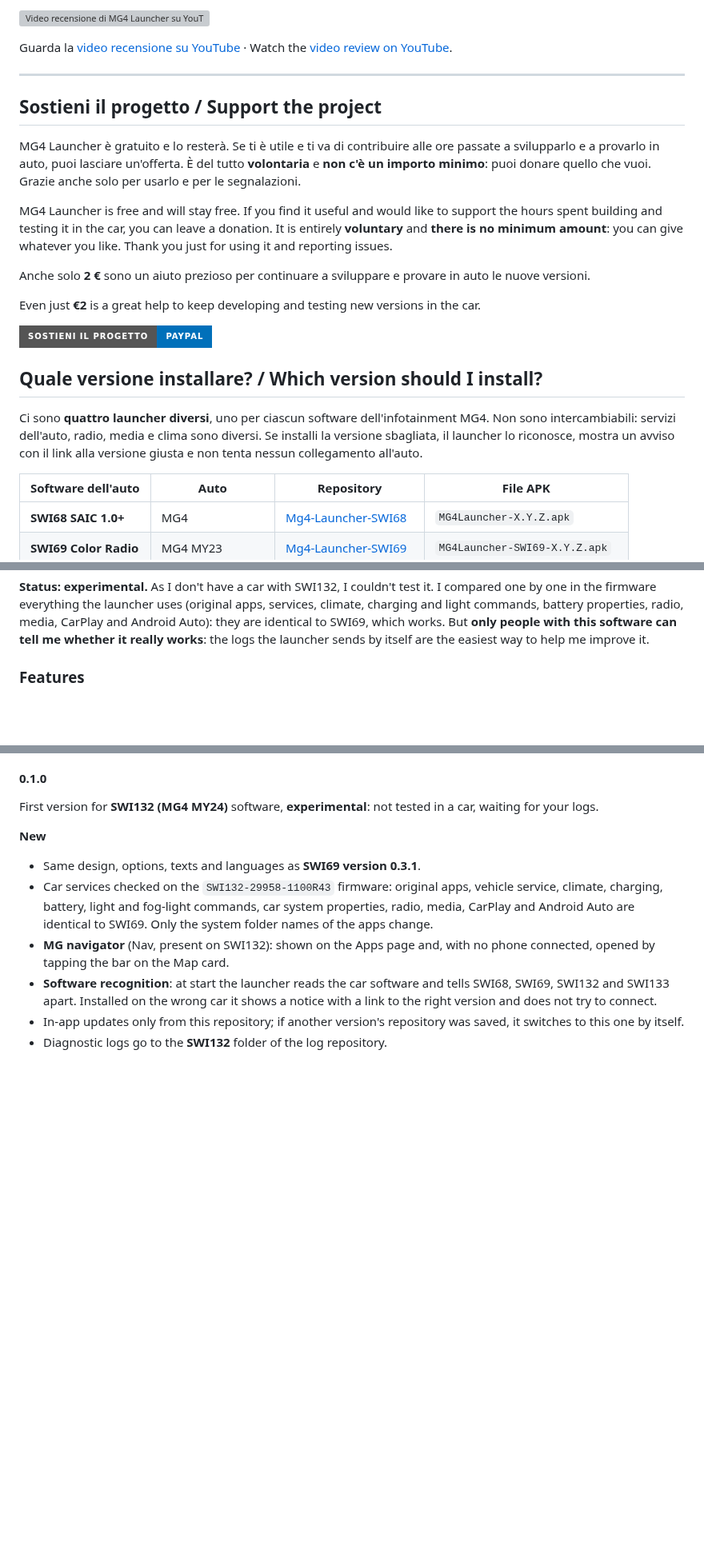
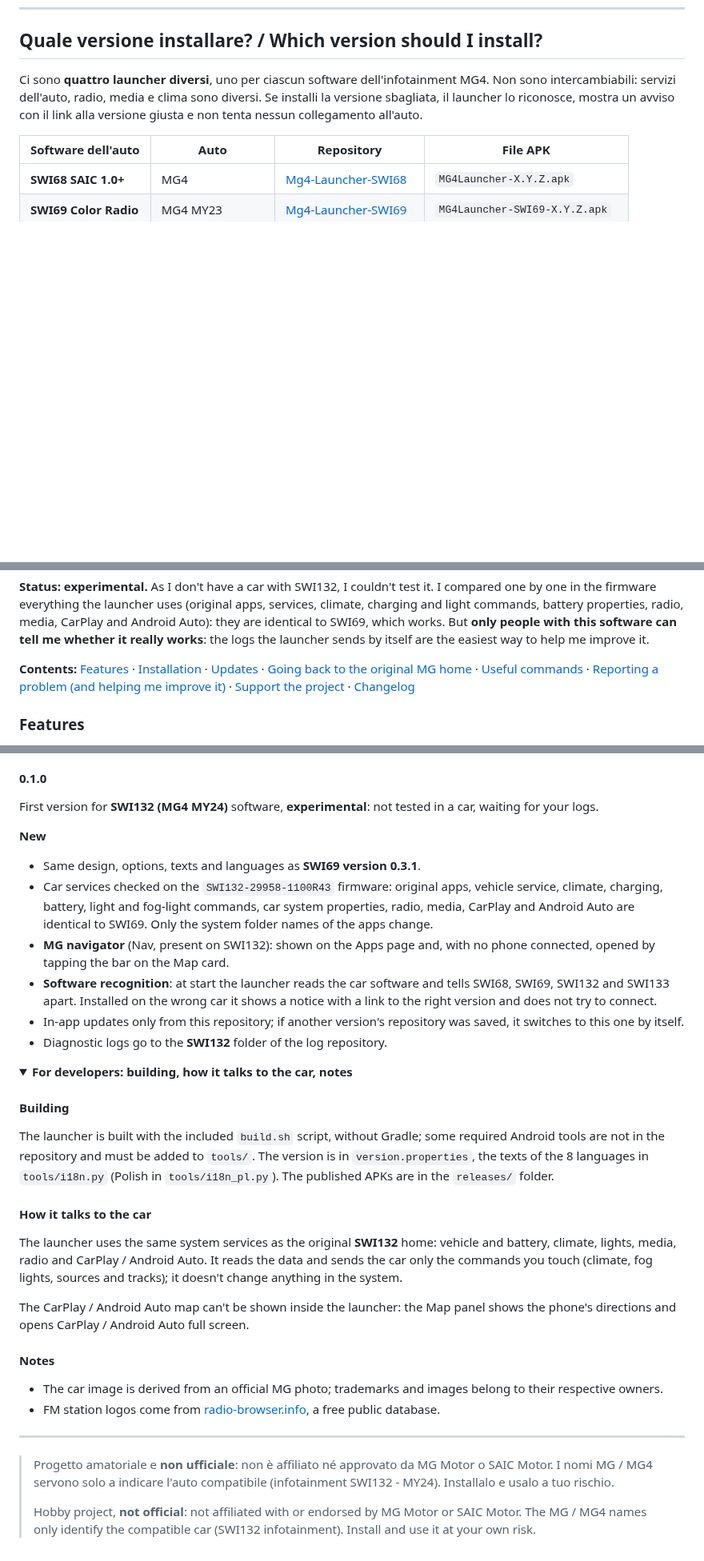
Before and after one commit to ernestomicco2026-cell/Mg4-Launcher-SWI132, a Markdown page: README.md, 3 parts joined by grey strips. Shown at 80% size. GitHub-like rendering; folded sections open; badges without logos; blank space fills up the shorter version; grey boxes are pictures that could not be loaded.

```diff
--- a/README.md
+++ b/README.md
@@ -52,24 +64,3 @@
-<a href="https://youtu.be/JKZ0N3Lr7FI"><img width="640" alt="Video recensione di MG4 Launcher su YouTube · MG4 Launcher video review on YouTube" src="https://img.youtube.com/vi/JKZ0N3Lr7FI/hqdefault.jpg" /></a>
-
-Guarda la [video recensione su YouTube](https://youtu.be/JKZ0N3Lr7FI) · Watch the [video review on YouTube](https://youtu.be/JKZ0N3Lr7FI).
-
----
-
-## Sostieni il progetto / Support the project
-
-MG4 Launcher è gratuito e lo resterà. Se ti è utile e ti va di contribuire alle ore passate a svilupparlo e a provarlo
-in auto, puoi lasciare un'offerta. È del tutto **volontaria** e **non c'è un importo minimo**: puoi donare quello che
-vuoi. Grazie anche solo per usarlo e per le segnalazioni.
-
-MG4 Launcher is free and will stay free. If you find it useful and would like to support the hours spent building and
-testing it in the car, you can leave a donation. It is entirely **voluntary** and **there is no minimum amount**: you
-can give whatever you like. Thank you just for using it and reporting issues.
-
-Anche solo **2 €** sono un aiuto prezioso per continuare a sviluppare e provare in auto le nuove versioni.
-
-Even just **€2** is a great help to keep developing and testing new versions in the car.
-
-<a href="https://paypal.me/ErnestoMicco?locale.x=it_IT&country.x=IT"><img alt="Sostieni il progetto con PayPal · Support the project with PayPal" src="https://img.shields.io/badge/Sostieni%20il%20progetto-PayPal-0070BA?style=for-the-badge&logo=paypal&logoColor=white"></a>
 
 ## Quale versione installare? / Which version should I install?
 
@@ -424,6 +443,8 @@ everything the launcher uses (original apps, services, climate, charging and lig
 radio, media, CarPlay and Android Auto): they are identical to SWI69, which works. But **only people with this
 software can tell me whether it really works**: the logs the launcher sends by itself are the easiest way to help me
 improve it.
+
+**Contents:** [Features](#features) · [Installation](#installation) · [Updates](#updates) · [Going back to the original MG home](#going-back-to-the-original-mg-home) · [Useful commands](#useful-commands) · [Reporting a problem (and helping me improve it)](#reporting-a-problem-and-helping-me-improve-it) · [Support the project](#support-the-project) · [Changelog](#changelog)
 
 ### Features
 
@@ -678,3 +724,38 @@ First version for **SWI132 (MG4 MY24)** software, **experimental**: not tested i
 - In-app updates only from this repository; if another version's repository was saved, it switches to this one by
   itself.
 - Diagnostic logs go to the **SWI132** folder of the log repository.
+
+</details>
+
+<details>
+<summary><b>For developers: building, how it talks to the car, notes</b></summary>
+
+#### Building
+
+The launcher is built with the included `build.sh` script, without Gradle; some required Android tools are not in
+the repository and must be added to `tools/`. The version is in `version.properties`, the texts of the 8 languages in
+`tools/i18n.py` (Polish in `tools/i18n_pl.py`). The published APKs are in the `releases/` folder.
+
+#### How it talks to the car
+
+The launcher uses the same system services as the original **SWI132** home: vehicle and battery, climate,
+lights, media, radio and CarPlay / Android Auto. It reads the data and sends the car only the commands you touch
+(climate, fog lights, sources and tracks); it doesn't change anything in the system.
+
+The CarPlay / Android Auto map can't be shown inside the launcher:
+the Map panel shows the phone's directions and opens CarPlay / Android Auto full screen.
+
+#### Notes
+
+- The car image is derived from an official MG photo; trademarks and images belong to their respective owners.
+- FM station logos come from [radio-browser.info](https://www.radio-browser.info), a free public database.
+
+</details>
+
+---
+
+> Progetto amatoriale e **non ufficiale**: non è affiliato né approvato da MG Motor o SAIC Motor.
+> I nomi MG / MG4 servono solo a indicare l'auto compatibile (infotainment SWI132 - MY24). Installalo e usalo a tuo rischio.
+>
+> Hobby project, **not official**: not affiliated with or endorsed by MG Motor or SAIC Motor.
+> The MG / MG4 names only identify the compatible car (SWI132 infotainment). Install and use it at your own risk.
```
Also changed, not shown: other parts of README.md (+100 -35 lines), screenshots/clima-rapido.png (added), screenshots/guida.png (added), screenshots/home.png (added), screenshots/impostazioni.png (added), screenshots/mg4clima.png (added).
